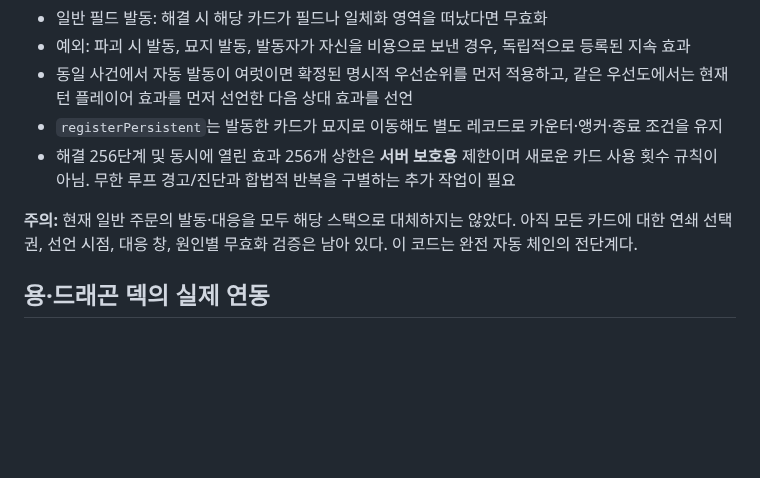
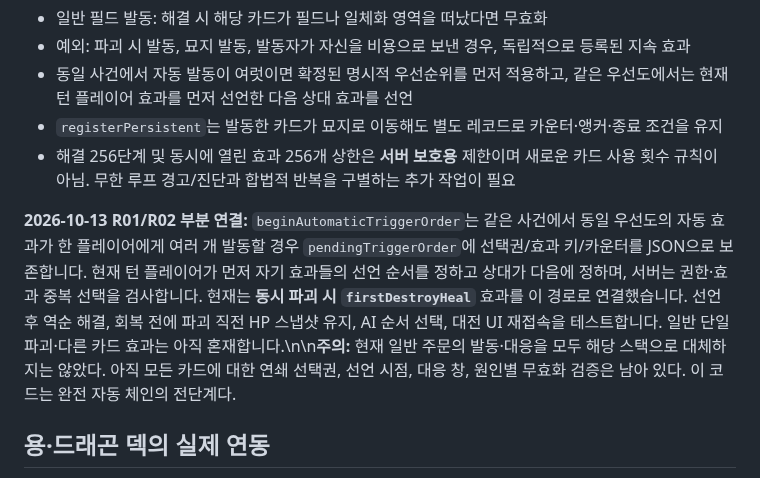
Before and after one commit to lesesang/Combine-of-Cards, a Markdown page: docs/EFFECT_STACK_AND_PERSISTENCE.md, the part around the change. Rendered like a GitHub page; blank space fills up the shorter version.

Commit message:
docs(R01/R02): track first real simultaneous-trigger choice integration and remaining stack gaps

```diff
--- a/docs/EFFECT_STACK_AND_PERSISTENCE.md
+++ b/docs/EFFECT_STACK_AND_PERSISTENCE.md
@@ -10,7 +10,7 @@
 - `registerPersistent`는 발동한 카드가 묘지로 이동해도 별도 레코드로 카운터·앵커·종료 조건을 유지
 - 해결 256단계 및 동시에 열린 효과 256개 상한은 **서버 보호용** 제한이며 새로운 카드 사용 횟수 규칙이 아님. 무한 루프 경고/진단과 합법적 반복을 구별하는 추가 작업이 필요
 
-**주의:** 현재 일반 주문의 발동·대응을 모두 해당 스택으로 대체하지는 않았다. 아직 모든 카드에 대한 연쇄 선택권, 선언 시점, 대응 창, 원인별 무효화 검증은 남아 있다. 이 코드는 완전 자동 체인의 전단계다.
+**2026-10-13 R01/R02 부분 연결:** `beginAutomaticTriggerOrder`는 같은 사건에서 동일 우선도의 자동 효과가 한 플레이어에게 여러 개 발동할 경우 `pendingTriggerOrder`에 선택권/효과 키/카운터를 JSON으로 보존합니다. 현재 턴 플레이어가 먼저 자기 효과들의 선언 순서를 정하고 상대가 다음에 정하며, 서버는 권한·효과 중복 선택을 검사합니다. 현재는 **동시 파괴 시 `firstDestroyHeal`** 효과를 이 경로로 연결했습니다. 선언 후 역순 해결, 회복 전에 파괴 직전 HP 스냅샷 유지, AI 순서 선택, 대전 UI 재접속을 테스트합니다. 일반 단일 파괴·다른 카드 효과는 아직 혼재합니다.\n\n**주의:** 현재 일반 주문의 발동·대응을 모두 해당 스택으로 대체하지는 않았다. 아직 모든 카드에 대한 연쇄 선택권, 선언 시점, 대응 창, 원인별 무효화 검증은 남아 있다. 이 코드는 완전 자동 체인의 전단계다.
 
 ## 용·드래곤 덱의 실제 연동
 
```
